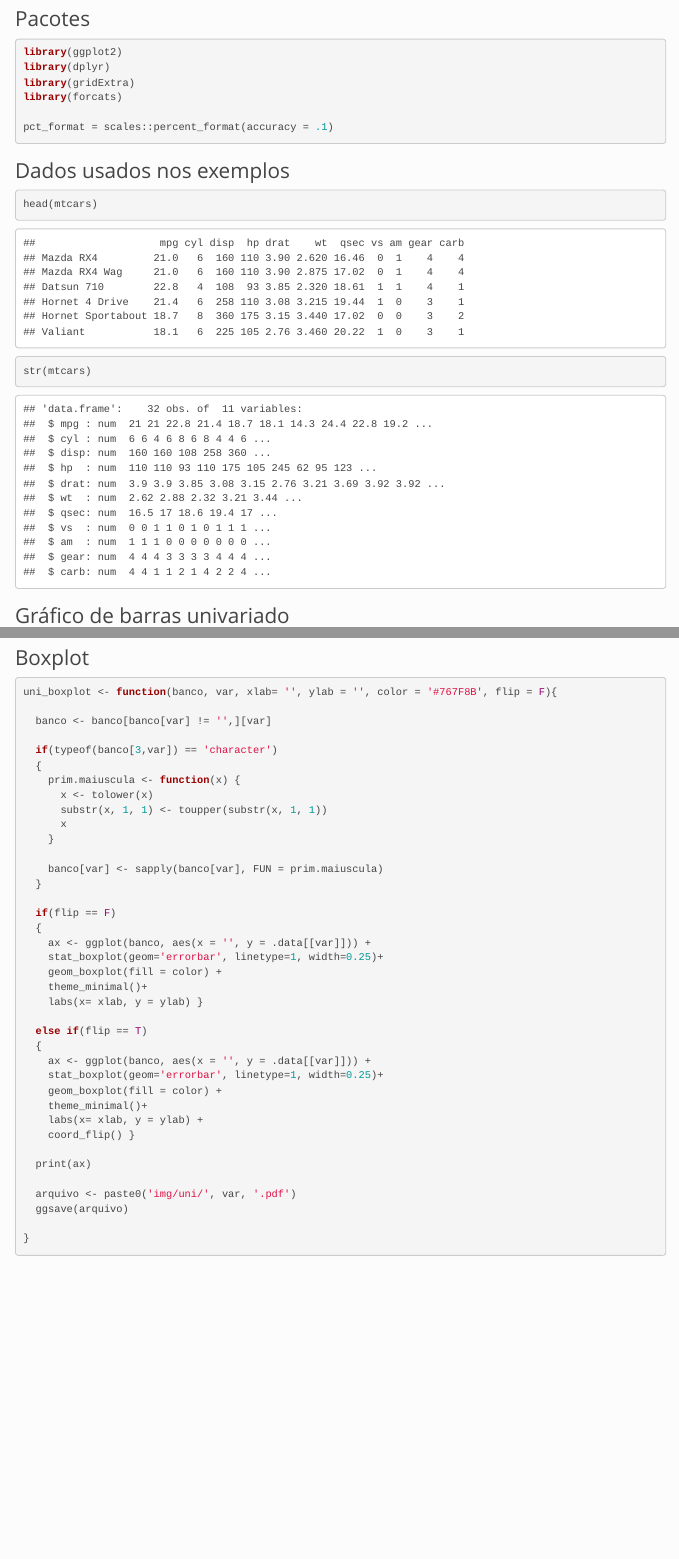
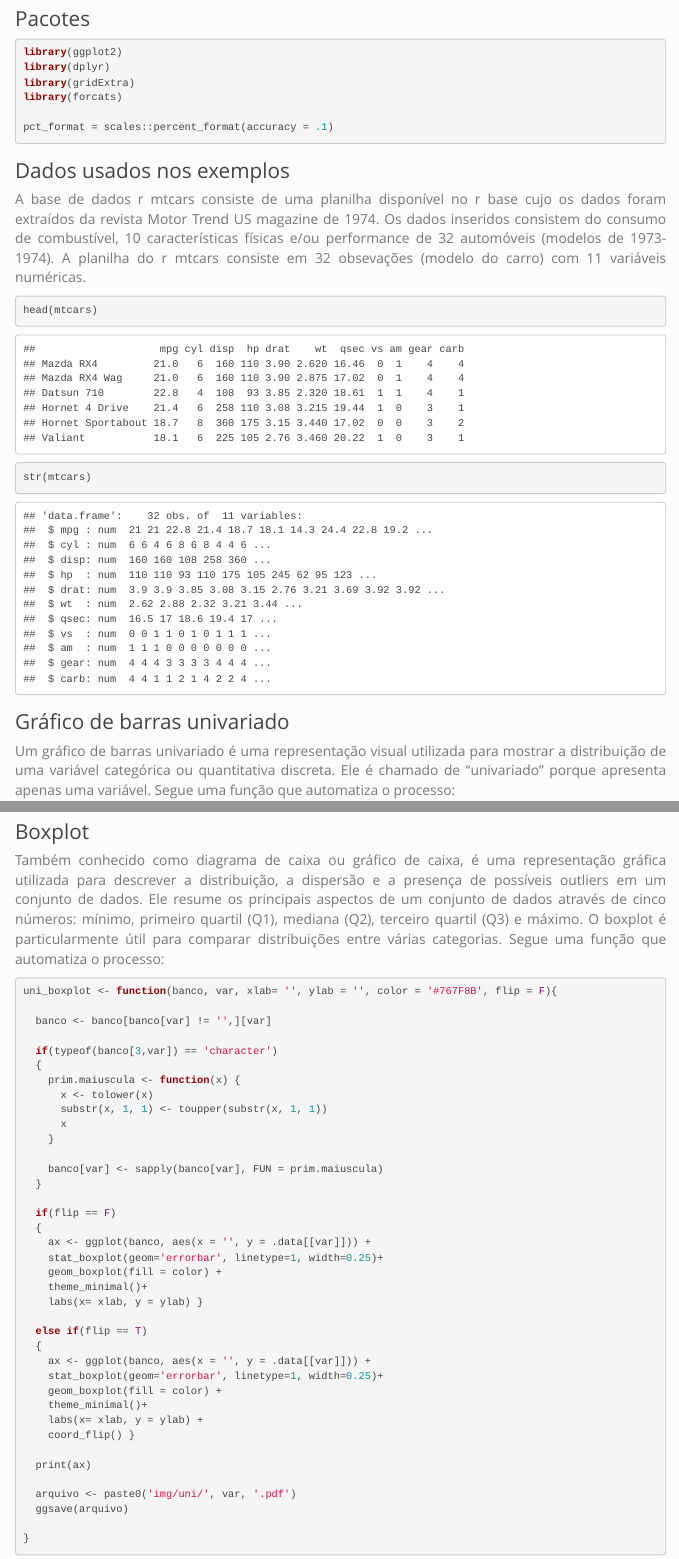
Before and after one commit to estatsej/consultorias_material, an R Markdown document (material.Rmd): the page in a window 1100 px wide, from 6400 px down, and a second part further down, joined at a grey line. Rendered offline with R 4.5, knitr and Pandoc, with nearby package versions; menus at the side of the page are left out.

Commit message:
Comentarios

````diff
--- a/material.Rmd
+++ b/material.Rmd
@@ -128,12 +128,18 @@ pct_format = scales::percent_format(accuracy = .1)
 ```
 
 ### Dados usados nos exemplos
+
+A base de dados r mtcars consiste de uma planilha disponível no r base cujo os dados foram extraídos da revista Motor Trend US magazine de 1974. Os dados inseridos consistem do consumo de combustível, 10 características físicas e/ou performance de 32 automóveis (modelos de 1973-1974). A planilha do r mtcars consiste em 32 obsevações (modelo do carro) com 11 variáveis numéricas.
+
 ```{r}
 head(mtcars)
 str(mtcars)
 ```
 
 ### Gráfico de barras univariado
+
+Um gráfico de barras univariado é uma representação visual utilizada para mostrar a distribuição de uma variável categórica ou quantitativa discreta. Ele é chamado de "univariado" porque apresenta apenas uma variável. Segue uma função que automatiza o processo:
+
 ```{r barras univariado}
 uni_bar <- function(banco, var, ylab= 'Frequência', xlab = '',
                     color = '#767F8B', order = NULL, flip = F){
@@ -275,6 +283,8 @@ bi_bar(mtcars, 'cyl', 'am')
 
 ### Boxplot
 
+Também conhecido como diagrama de caixa ou gráfico de caixa, é uma representação gráfica utilizada para descrever a distribuição, a dispersão e a presença de possíveis outliers em um conjunto de dados. Ele resume os principais aspectos de um conjunto de dados através de cinco números: mínimo, primeiro quartil (Q1), mediana (Q2), terceiro quartil (Q3) e máximo. O boxplot é particularmente útil para comparar distribuições entre várias categorias. Segue uma função que automatiza o processo:
+
 ```{r boxplot}
 uni_boxplot <- function(banco, var, xlab= '', ylab = '', color = '#767F8B', flip = F){
 
````
Also changed, not shown: material.Rmd (6 more changed lines).
